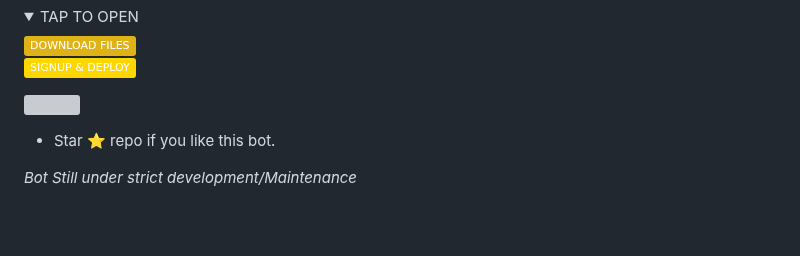
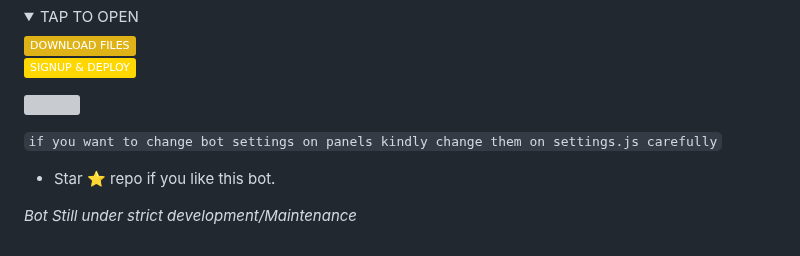
Before and after one commit to xhclintohn/Bellah-Xmd, a Markdown page: README.md, the part around the change. GitHub-like rendering; folded sections open; badges without logos; blank space fills up the shorter version; grey boxes are pictures that could not be loaded.

```diff
--- a/README.md
+++ b/README.md
@@ -90,6 +90,8 @@
 
 <a><img src='https://i.imgur.com/LyHic3i.gif'/></a>
 
+`if you want to change bot settings on panels kindly change them on settings.js carefully`
+
 
 - Star ⭐ repo if you like this bot.
 
```
